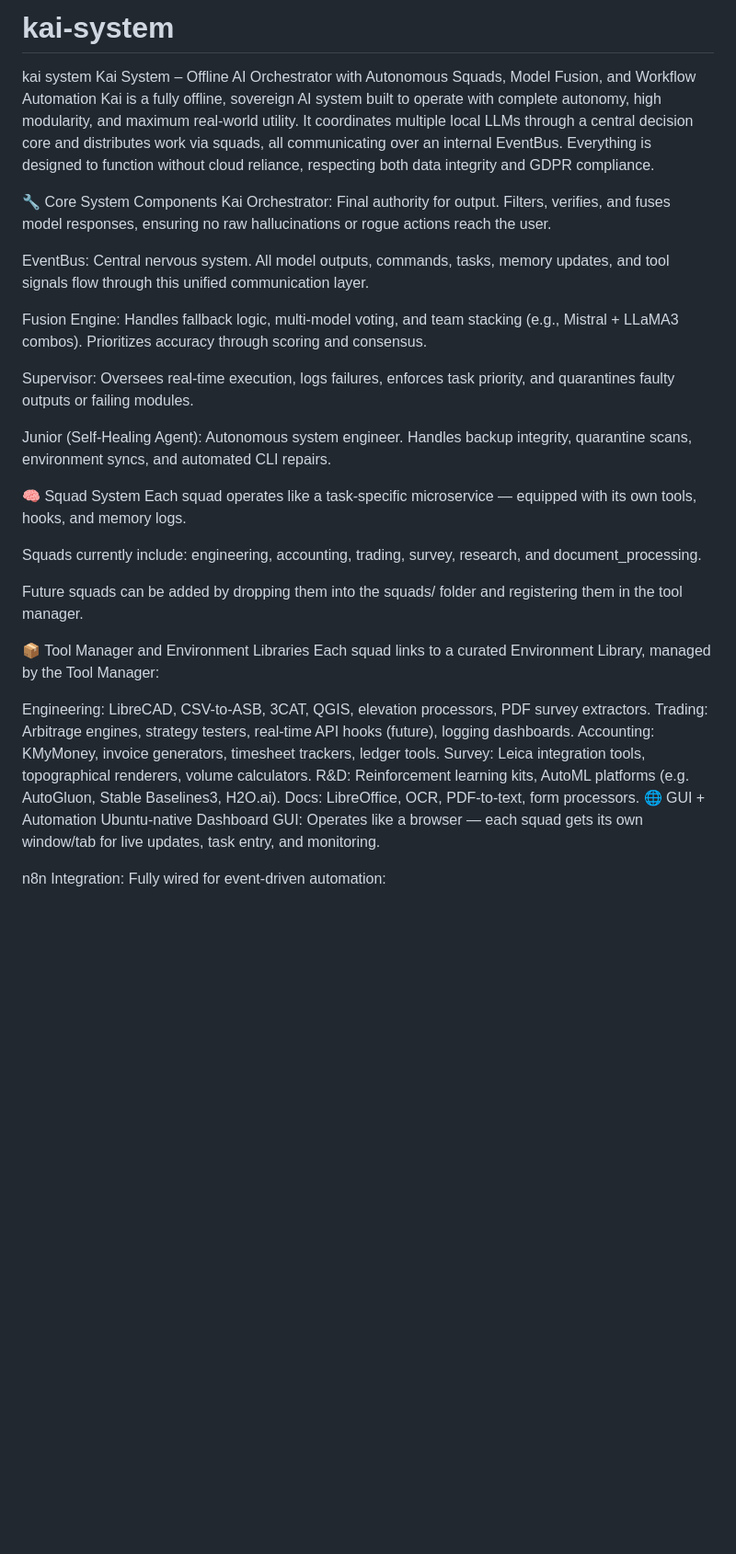
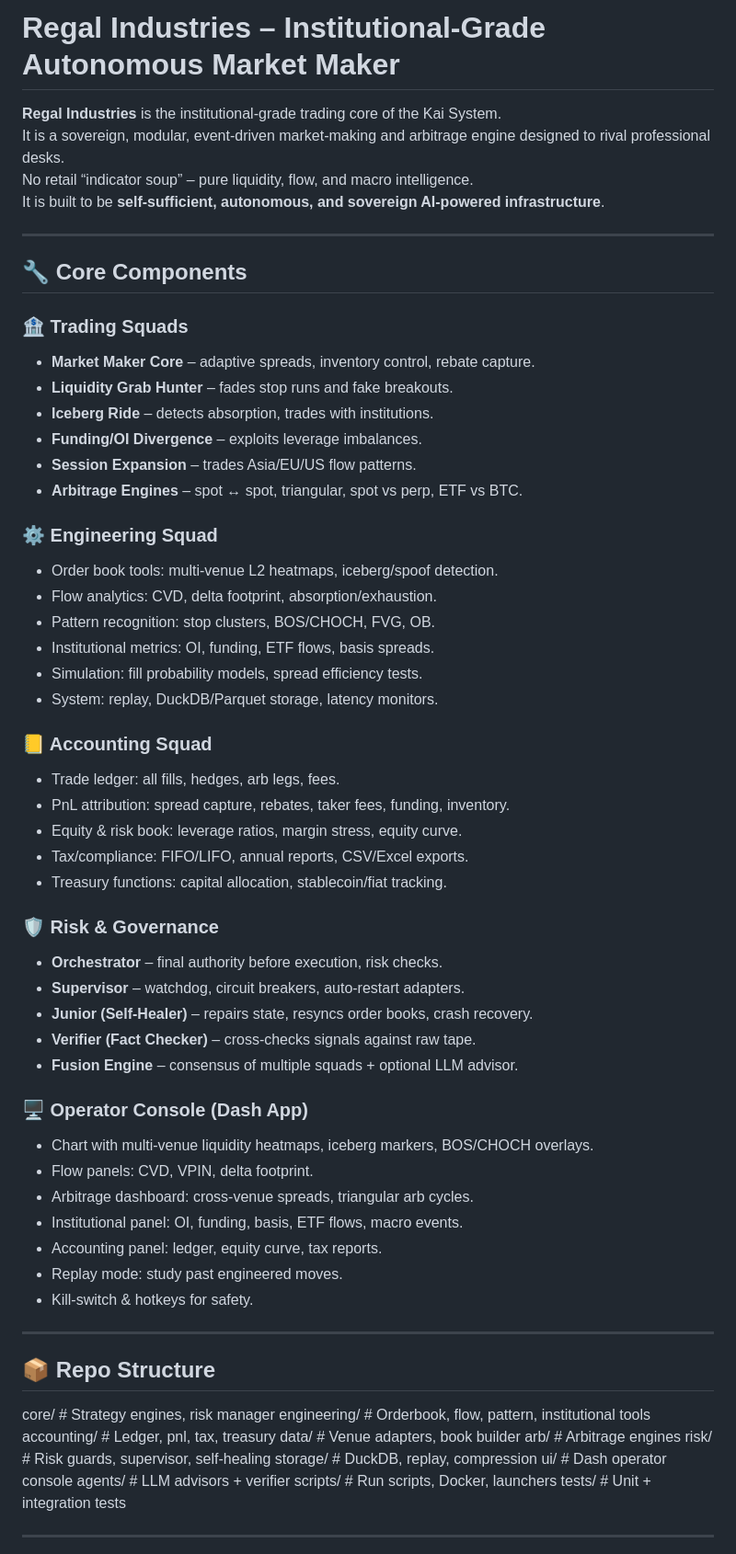
Before and after one commit to dainius1234/kai-system, a Markdown page: README.md, the part around one of its changes. Shown at 92% size. Drawn GitHub-style; blank space fills up the shorter version.

Commit message:
Update README.md
Regal industries ai project

```diff
--- a/README.md
+++ b/README.md
@@ -1,26 +1,67 @@
-# kai-system
-kai system
-Kai System – Offline AI Orchestrator with Autonomous Squads, Model Fusion, and Workflow Automation Kai is a fully offline, sovereign AI system built to operate with complete autonomy, high modularity, and maximum real-world utility. It coordinates multiple local LLMs through a central decision core and distributes work via squads, all communicating over an internal EventBus. Everything is designed to function without cloud reliance, respecting both data integrity and GDPR compliance.
+# Regal Industries – Institutional-Grade Autonomous Market Maker
 
-🔧 Core System Components Kai Orchestrator: Final authority for output. Filters, verifies, and fuses model responses, ensuring no raw hallucinations or rogue actions reach the user.
+**Regal Industries** is the institutional-grade trading core of the Kai System.
+It is a sovereign, modular, event-driven market-making and arbitrage engine designed to rival professional desks.
+No retail “indicator soup” – pure liquidity, flow, and macro intelligence.
+It is built to be **self-sufficient, autonomous, and sovereign AI-powered infrastructure**.
 
-EventBus: Central nervous system. All model outputs, commands, tasks, memory updates, and tool signals flow through this unified communication layer.
+---
 
-Fusion Engine: Handles fallback logic, multi-model voting, and team stacking (e.g., Mistral + LLaMA3 combos). Prioritizes accuracy through scoring and consensus.
+## 🔧 Core Components
 
-Supervisor: Oversees real-time execution, logs failures, enforces task priority, and quarantines faulty outputs or failing modules.
+### 🏦 Trading Squads
+- **Market Maker Core** – adaptive spreads, inventory control, rebate capture.
+- **Liquidity Grab Hunter** – fades stop runs and fake breakouts.
+- **Iceberg Ride** – detects absorption, trades with institutions.
+- **Funding/OI Divergence** – exploits leverage imbalances.
+- **Session Expansion** – trades Asia/EU/US flow patterns.
+- **Arbitrage Engines** – spot ↔ spot, triangular, spot vs perp, ETF vs BTC.
 
-Junior (Self-Healing Agent): Autonomous system engineer. Handles backup integrity, quarantine scans, environment syncs, and automated CLI repairs.
+### ⚙️ Engineering Squad
+- Order book tools: multi-venue L2 heatmaps, iceberg/spoof detection.
+- Flow analytics: CVD, delta footprint, absorption/exhaustion.
+- Pattern recognition: stop clusters, BOS/CHOCH, FVG, OB.
+- Institutional metrics: OI, funding, ETF flows, basis spreads.
+- Simulation: fill probability models, spread efficiency tests.
+- System: replay, DuckDB/Parquet storage, latency monitors.
 
-🧠 Squad System Each squad operates like a task-specific microservice — equipped with its own tools, hooks, and memory logs.
+### 📒 Accounting Squad
+- Trade ledger: all fills, hedges, arb legs, fees.
+- PnL attribution: spread capture, rebates, taker fees, funding, inventory.
+- Equity & risk book: leverage ratios, margin stress, equity curve.
+- Tax/compliance: FIFO/LIFO, annual reports, CSV/Excel exports.
+- Treasury functions: capital allocation, stablecoin/fiat tracking.
 
-Squads currently include: engineering, accounting, trading, survey, research, and document_processing.
+### 🛡️ Risk & Governance
+- **Orchestrator** – final authority before execution, risk checks.
+- **Supervisor** – watchdog, circuit breakers, auto-restart adapters.
+- **Junior (Self-Healer)** – repairs state, resyncs order books, crash recovery.
+- **Verifier (Fact Checker)** – cross-checks signals against raw tape.
+- **Fusion Engine** – consensus of multiple squads + optional LLM advisor.
 
-Future squads can be added by dropping them into the squads/ folder and registering them in the tool manager.
+### 🖥️ Operator Console (Dash App)
+- Chart with multi-venue liquidity heatmaps, iceberg markers, BOS/CHOCH overlays.
+- Flow panels: CVD, VPIN, delta footprint.
+- Arbitrage dashboard: cross-venue spreads, triangular arb cycles.
+- Institutional panel: OI, funding, basis, ETF flows, macro events.
+- Accounting panel: ledger, equity curve, tax reports.
+- Replay mode: study past engineered moves.
+- Kill-switch & hotkeys for safety.
 
-📦 Tool Manager and Environment Libraries Each squad links to a curated Environment Library, managed by the Tool Manager:
+---
 
-Engineering: LibreCAD, CSV-to-ASB, 3CAT, QGIS, elevation processors, PDF survey extractors. Trading: Arbitrage engines, strategy testers, real-time API hooks (future), logging dashboards. Accounting: KMyMoney, invoice generators, timesheet trackers, ledger tools. Survey: Leica integration tools, topographical renderers, volume calculators. R&D: Reinforcement learning kits, AutoML platforms (e.g. AutoGluon, Stable Baselines3, H2O.ai). Docs: LibreOffice, OCR, PDF-to-text, form processors. 🌐 GUI + Automation Ubuntu-native Dashboard GUI: Operates like a browser — each squad gets its own window/tab for live updates, task entry, and monitoring.
+## 📦 Repo Structure
+core/         # Strategy engines, risk manager
+engineering/  # Orderbook, flow, pattern, institutional tools
+accounting/   # Ledger, pnl, tax, treasury
+data/         # Venue adapters, book builder
+arb/          # Arbitrage engines
+risk/         # Risk guards, supervisor, self-healing
+storage/      # DuckDB, replay, compression
+ui/           # Dash operator console
+agents/       # LLM advisors + verifier
+scripts/      # Run scripts, Docker, launchers
+tests/        # Unit + integration tests
 
-n8n Integration: Fully wired for event-driven automation:
+---
 
```
Also changed, not shown: other parts of README.md (+55 -1 lines).
